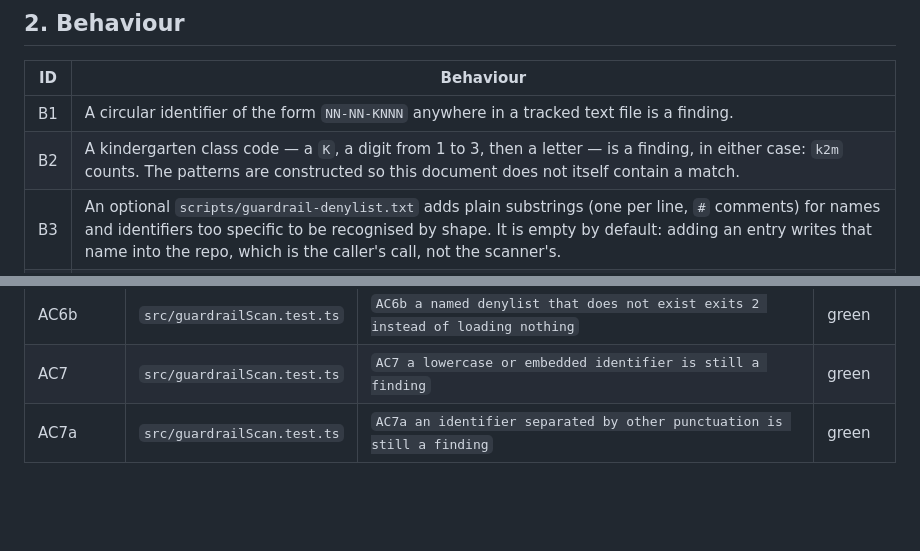
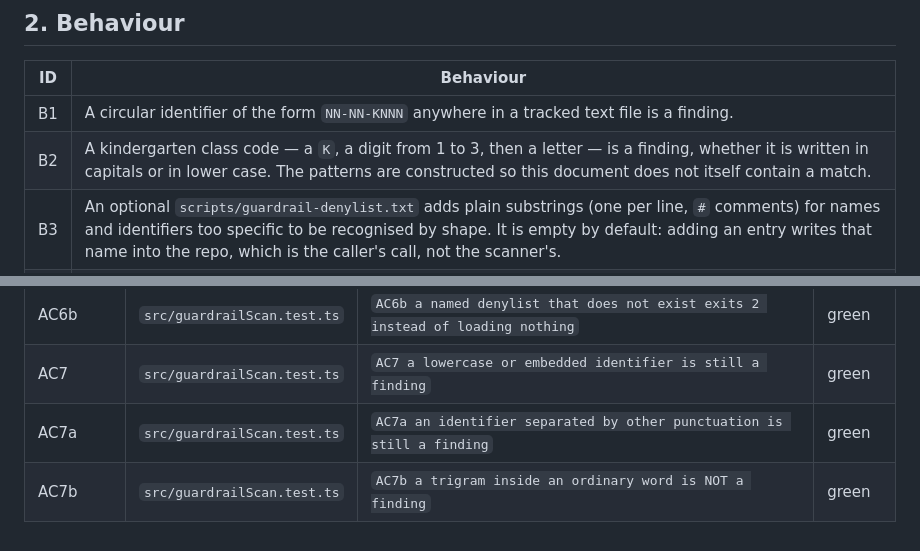
Before and after one commit to davidjwip/plm-flashcards, a Markdown page: specs/guardrail-school-identifiers.md, 2 parts joined by grey strips. Rendered like a GitHub page; blank space fills up the shorter version.

Commit message:
docs(guardrail): describe both cases without writing a class code into the spec
The B2 sentence spelled an example code out, which is itself a finding under the rule it describes - the
scanner caught the specification. The wording now says "in capitals or in lower case" with no example,
and the AC7b row is added to the test map.

```diff
--- a/specs/guardrail-school-identifiers.md
+++ b/specs/guardrail-school-identifiers.md
@@ -19,7 +19,7 @@ list is a scanner that misses the next school.
 | ID  | Behaviour                                                                                                                                                                                                                                                                                |
 | --- | ---------------------------------------------------------------------------------------------------------------------------------------------------------------------------------------------------------------------------------------------------------------------------------------- |
 | B1  | A circular identifier of the form `NN-NN-KNNN` anywhere in a tracked text file is a finding.                                                                                                                                                                                             |
-| B2  | A kindergarten class code — a `K`, a digit from 1 to 3, then a letter — is a finding, in either case: `k2m` counts. The patterns are constructed so this document does not itself contain a match.                                                                                                             |
+| B2  | A kindergarten class code — a `K`, a digit from 1 to 3, then a letter — is a finding, whether it is written in capitals or in lower case. The patterns are constructed so this document does not itself contain a match.                                                                                                             |
 | B3  | An optional `scripts/guardrail-denylist.txt` adds plain substrings (one per line, `#` comments) for names and identifiers too specific to be recognised by shape. It is empty by default: adding an entry writes that name into the repo, which is the caller's call, not the scanner's. |
 | B4  | The scanner can be pointed at explicit files (`--file <path>`, repeatable) so a test can prove each rule fires without touching the real tree.                                                                                                                                           |
 | B5  | Every finding names the file, the line and the rule, and the process exits non-zero. A clean run still prints the count of files scanned.                                                                                                                                                |
@@ -64,3 +64,4 @@ list is a scanner that misses the next school.
 | AC6b      | `src/guardrailScan.test.ts` | `AC6b a named denylist that does not exist exits 2 instead of loading nothing` | green |
 | AC7       | `src/guardrailScan.test.ts` | `AC7 a lowercase or embedded identifier is still a finding`    | green  |
 | AC7a      | `src/guardrailScan.test.ts` | `AC7a an identifier separated by other punctuation is still a finding` | green |
+| AC7b      | `src/guardrailScan.test.ts` | `AC7b a trigram inside an ordinary word is NOT a finding` | green |
```
